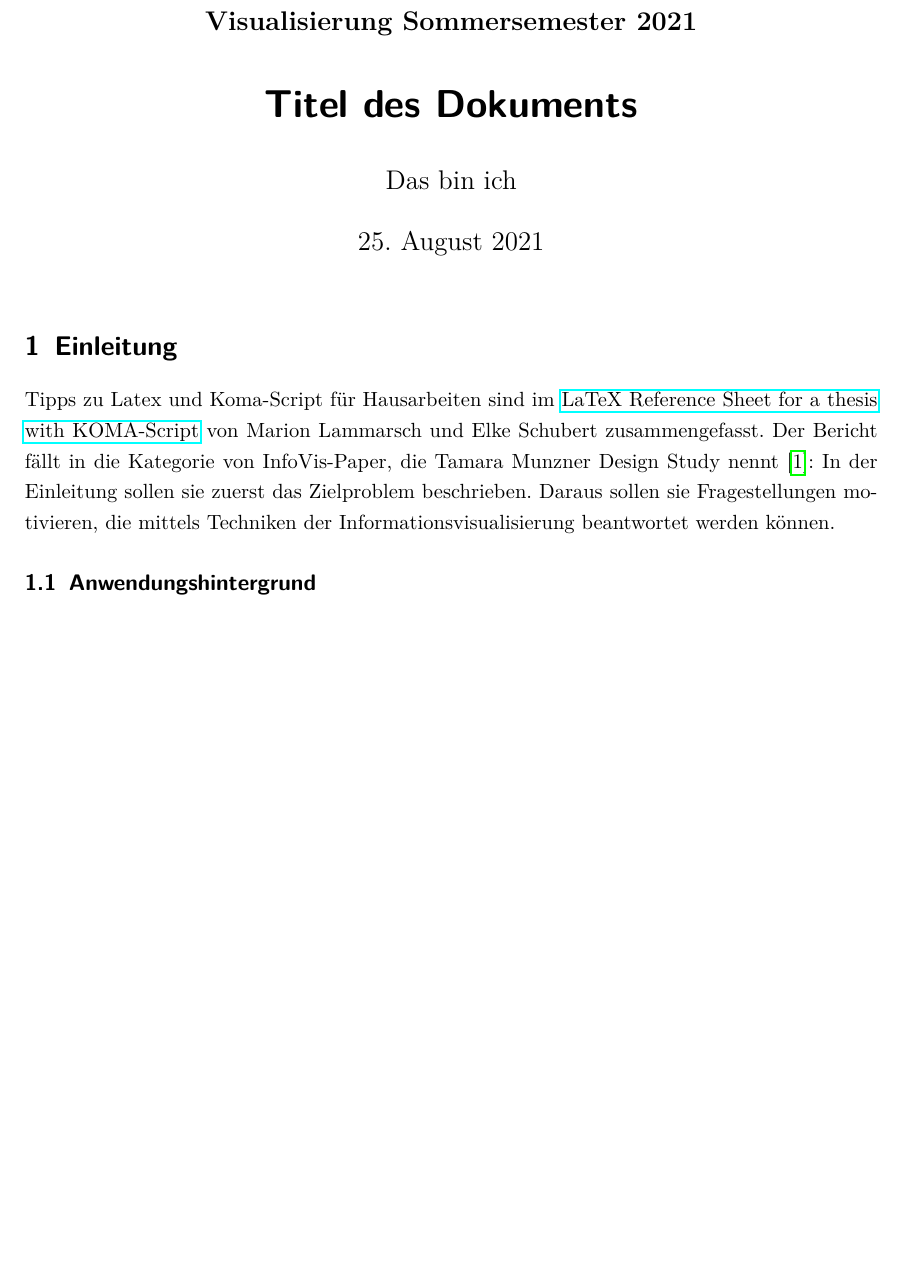
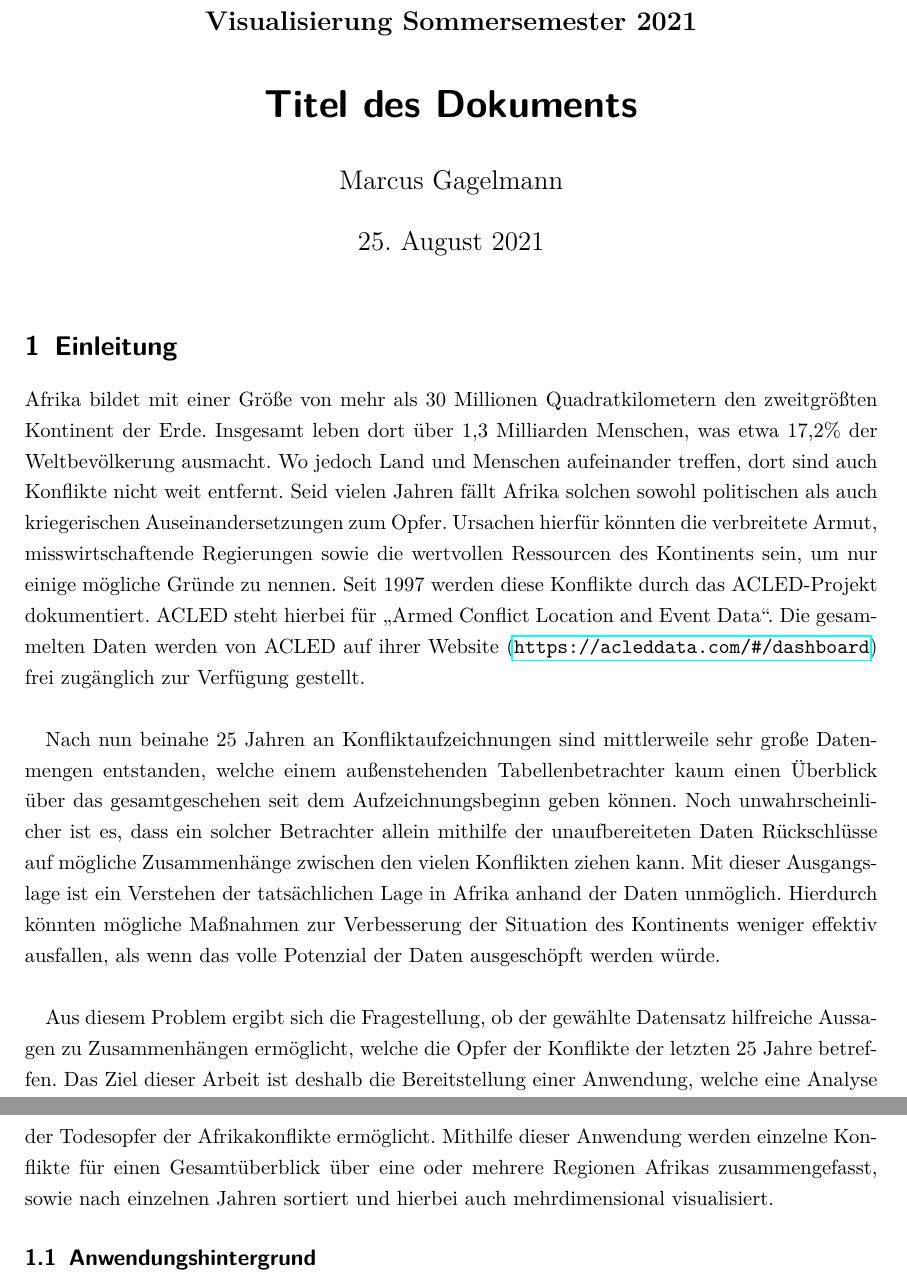
Before and after one commit to Hunter-WYSIWYG/data-analysis-project, a LaTeX document (report/bericht-vorlage.tex): part of page 1 of 4 before the commit and two parts of pages 1 and 2 of 4 after it, the two joined at a grey line, cut so that both start at the same text, the shorter picture padded with empty space. Compiled offline with pdfLaTeX.

Commit message:
Bericht: Einleitung

```diff
--- a/report/bericht-vorlage.tex
+++ b/report/bericht-vorlage.tex
@@ -17,7 +17,7 @@
 \subject{Projektbericht zum Modul Information Retrieval und Visualisierung Sommersemester 2021}
 \title{Titel des Dokuments}
 %\subtitle{Untertitel}% optional
-\author{Das bin ich}% obligatorisch
+\author{Marcus Gagelmann}% obligatorisch
 %\date{10.9.2021}
 \maketitle% verwendet die zuvor gemachte Angaben zur Gestaltung eines Titels
 % ----------------------------------------------------------------------------
@@ -27,8 +27,11 @@
 % Gliederung und Text:
 
 \section{Einleitung}
-Tipps zu Latex und Koma-Script für Hausarbeiten sind im \href{http://mirrors.ctan.org/info/latex-refsheet/LaTeX_RefSheet.pdf}{LaTeX Reference Sheet for a thesis with KOMA-Script} von Marion Lammarsch und Elke Schubert zusammengefasst.
-Der Bericht fällt in die Kategorie von InfoVis-Paper, die Tamara Munzner Design Study nennt \cite{Munzner2008}: In der Einleitung sollen sie zuerst das Zielproblem beschrieben. Daraus sollen sie Fragestellungen motivieren, die mittels Techniken der Informationsvisualisierung beantwortet werden können.
+Afrika bildet mit einer Größe von mehr als 30 Millionen Quadratkilometern den zweitgrößten Kontinent der Erde. Insgesamt leben dort über 1,3 Milliarden Menschen, was etwa 17,2\% der Weltbevölkerung ausmacht. Wo jedoch Land und Menschen aufeinander treffen, dort sind auch Konflikte nicht weit entfernt. Seid vielen Jahren fällt Afrika solchen sowohl politischen als auch kriegerischen Auseinandersetzungen zum Opfer. Ursachen hierfür könnten die verbreitete Armut, misswirtschaftende Regierungen sowie die wertvollen Ressourcen des Kontinents sein, um nur einige mögliche Gründe zu nennen. Seit 1997 werden diese Konflikte durch das ACLED-Projekt dokumentiert. ACLED steht hierbei für \glqq Armed Conflict Location and Event Data\grqq. Die gesammelten Daten werden von ACLED auf ihrer Website (\url{https://acleddata.com/#/dashboard}) frei zugänglich zur Verfügung gestellt.\\
+
+Nach nun beinahe 25 Jahren an Konfliktaufzeichnungen sind mittlerweile sehr große Datenmengen entstanden, welche einem außenstehenden Tabellenbetrachter kaum einen Überblick über das gesamtgeschehen seit dem Aufzeichnungsbeginn geben können. Noch unwahrscheinlicher ist es, dass ein solcher Betrachter allein mithilfe der unaufbereiteten Daten Rückschlüsse auf mögliche Zusammenhänge zwischen den vielen Konflikten ziehen kann. Mit dieser Ausgangslage ist ein Verstehen der tatsächlichen Lage in Afrika anhand der Daten unmöglich. Hierdurch könnten mögliche Maßnahmen zur Verbesserung der Situation des Kontinents weniger effektiv ausfallen, als wenn das volle Potenzial der Daten ausgeschöpft werden würde.\\
+
+Aus diesem Problem ergibt sich die Fragestellung, ob der gewählte Datensatz hilfreiche Aussagen zu Zusammenhängen ermöglicht, welche die Opfer der Konflikte der letzten 25 Jahre betreffen. Das Ziel dieser Arbeit ist deshalb die Bereitstellung einer Anwendung, welche eine Analyse der Todesopfer der Afrikakonflikte ermöglicht. Mithilfe dieser Anwendung werden einzelne Konflikte für einen Gesamtüberblick über eine oder mehrere Regionen Afrikas zusammengefasst, sowie nach einzelnen Jahren sortiert und hierbei auch mehrdimensional visualisiert.
 
 \subsection{Anwendungshintergrund}
 Sie müssen genug Hintergrund bereitstellen, so dass die Lesenden sich ein Urteil bilden können, ob ihre Lösung funktioniert. Sie sollen die Lesenden jedoch nicht mit Anwendungsdetails so überschütten, dass der Fokus auf die Fragen zur Informationsvisualisierung untergehen.
```
Also changed, not shown: report/bericht-vorlage.pdf, 6 other files.
